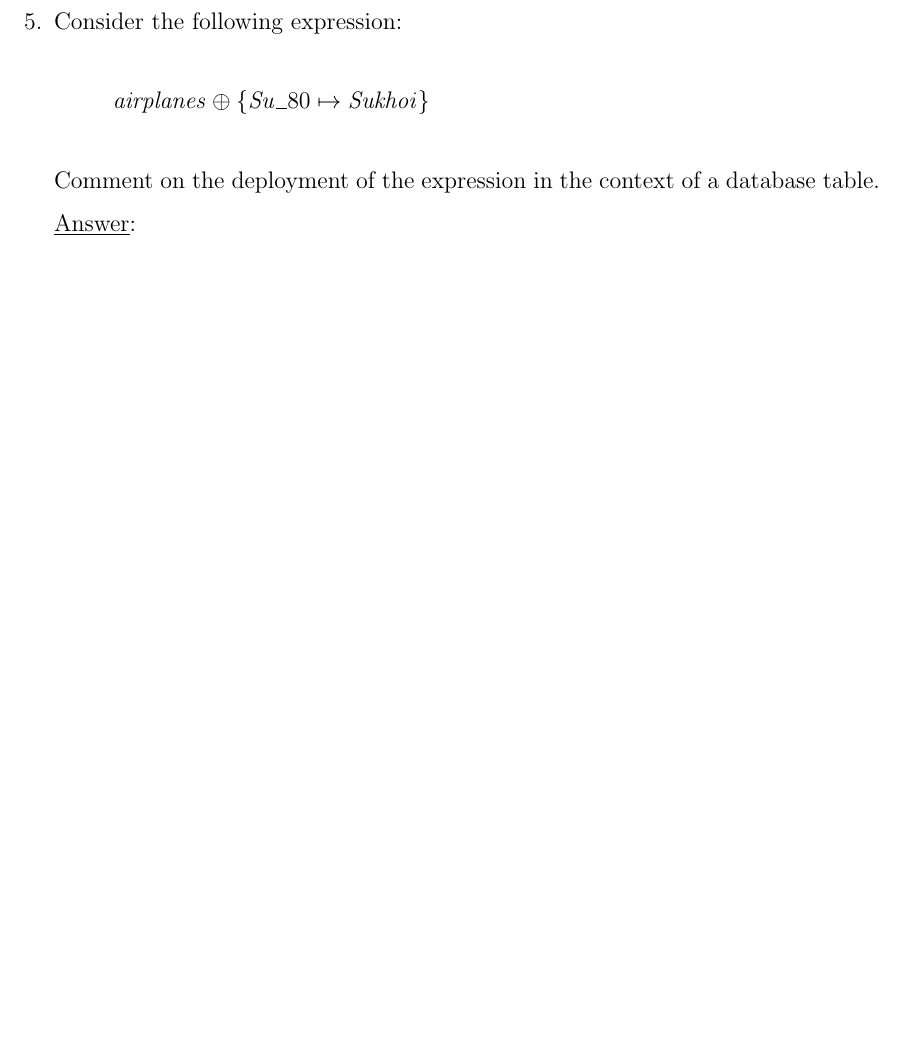
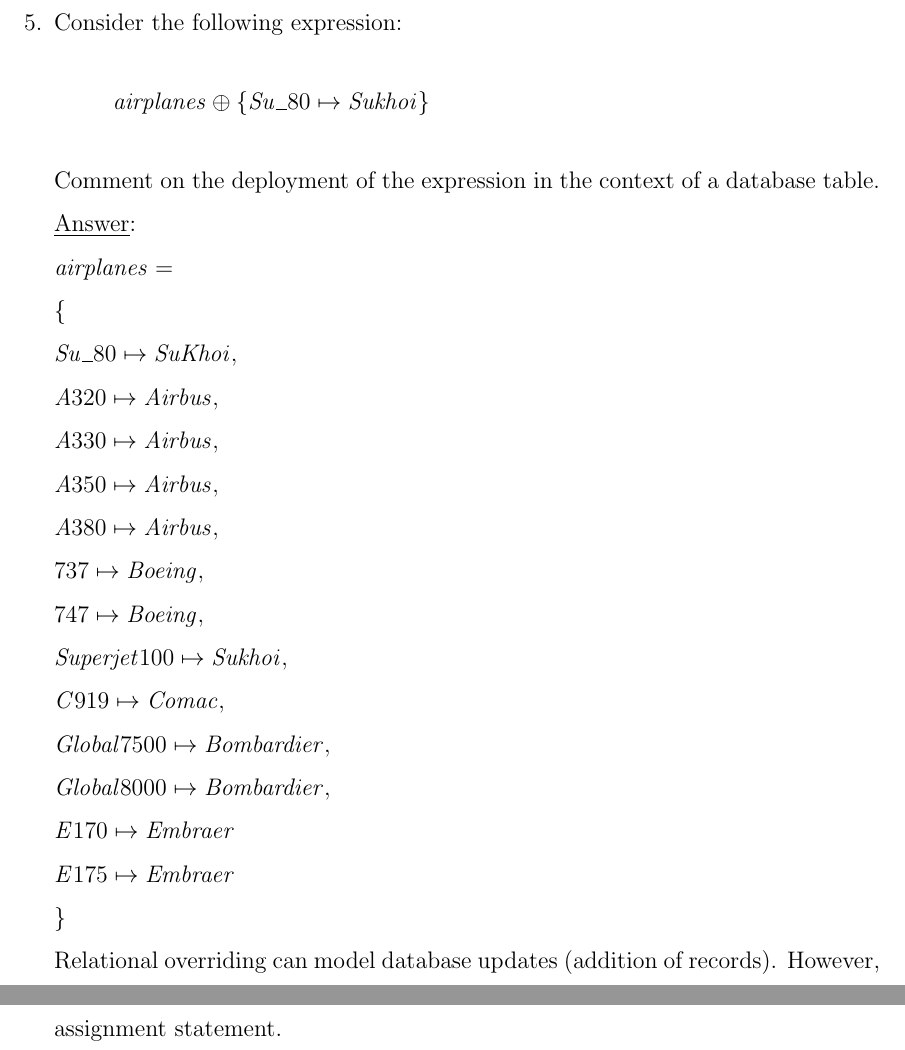
Before and after one commit to huy2272/practiceCodes, a LaTeX problem sheet (LaTeX/Assignment1.tex): part of page 7 of 7 before the commit and two parts of pages 8 and 9 of 9 after it, the two joined at a grey line, cut so that both start at the same text, the shorter picture padded with empty space. Compiled offline with pdfLaTeX.

Commit message:
Finished question 3

```diff
--- a/LaTeX/Assignment1.tex
+++ b/LaTeX/Assignment1.tex
@@ -16,8 +16,8 @@
 \title{SOEN 331-S:Formal Methods\\for Software Engineering\\
 \ \\
 Assignment 1}
-\author{Khanh Huy Nguyen, Mahanaim Rubin Yo}
-\date{\today}
+\author{40125396 Khanh Huy Nguyen, 40178119 Mahanaim Rubin Yo}
+\date{October 10, 2022}
 \begin{spacing}{1.5}
 \begin{document}
 \maketitle
@@ -169,6 +196,25 @@
                   \item Consider the following expression: \[ airplanes \oplus \{ Su\_80 \mapsto Sukhoi \} \]
                         \noindent Comment on the deployment of the expression in the context of a database table.
-                        \noindent \underline{Answer}:
+                        \noindent \underline{Answer}:\\
+                        \(
+                        airplanes = \\
+                        \hspace{5mm} \{ \\
+                        \hspace{10mm} Su\_80 \mapsto SuKhoi,\\
+                        \hspace{10mm} A320 \mapsto Airbus,\\
+                        \hspace{10mm} A330 \mapsto Airbus,\\
+                        \hspace{10mm} A350 \mapsto Airbus,\\
+                        \hspace{10mm} A380 \mapsto Airbus,\\
+                        \hspace{10mm} 737 \mapsto Boeing,\\
+                        \hspace{10mm} 747 \mapsto Boeing,\\
+                        \hspace{10mm} Superjet100 \mapsto Sukhoi,\\
+                        \hspace{10mm} C919 \mapsto Comac,\\
+                        \hspace{10mm} Global7500 \mapsto Bombardier,\\
+                        \hspace{10mm} Global8000 \mapsto Bombardier,\\
+                        \hspace{10mm} E170 \mapsto Embraer\\
+                        \hspace{10mm} E175 \mapsto Embraer\\
+                        \hspace{5mm} \}\)\\
+                        \noindent Relational overriding can model database updates (addition of records).
+                        However, the expression does not have apermanent effect on the database since it is not an assignment statement.
             \end{enumerate}
 \end{itemize}
 \end{spacing}
```
Also changed, not shown: LaTeX/Assignment1.tex (41 more changed lines).
